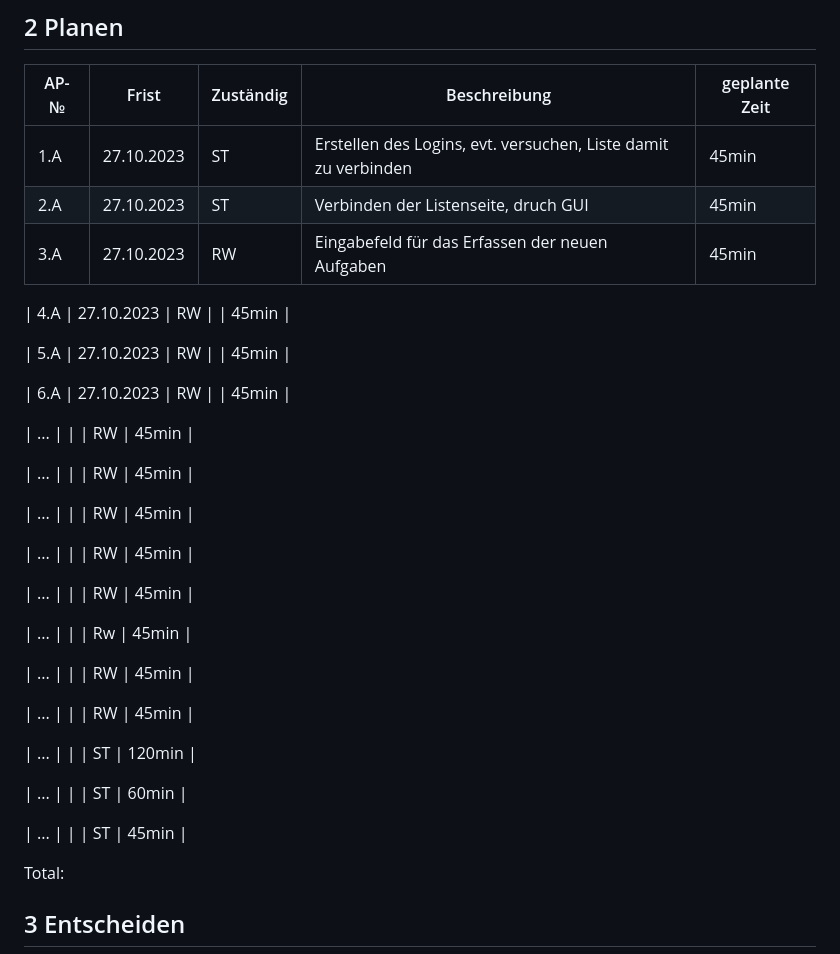
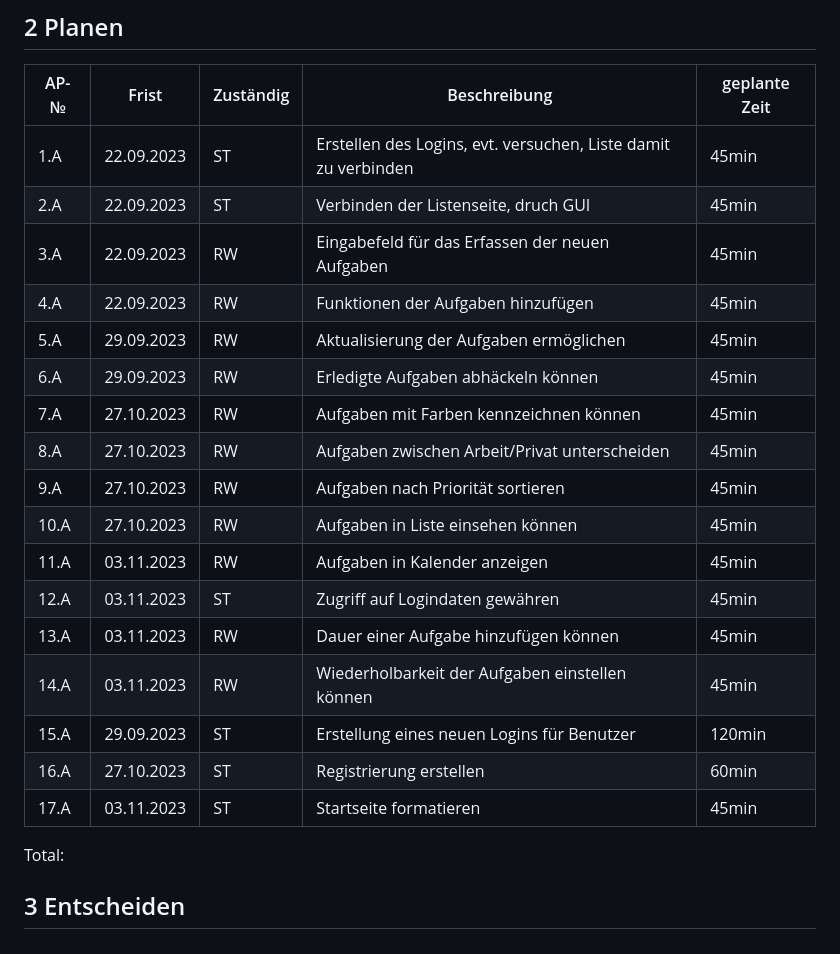
Before and after one commit to r3bi4321/LA-1301, a Markdown page: Projektdokumentation.md, the part around the change. Rendered like a GitHub page.

```diff
--- a/Projektdokumentation.md
+++ b/Projektdokumentation.md
@@ -86,37 +86,23 @@ Evtl. soll auch ein Kalender ersichtlich sein welcher die Deadline aller Aufgabe
 
 | AP-№ | Frist | Zuständig | Beschreibung | geplante Zeit |
 | ---- | ----- | --------- | ------------ | ------------- |
-| 1.A  | 27.10.2023|  ST   |  Erstellen des Logins, evt. versuchen, Liste damit zu verbinden|   45min            |
-| 2.A |   27.10.2023    |   ST        |  Verbinden der Listenseite, druch GUI            |  45min             |
-| 3.A |  27.10.2023     |   RW        |  Eingabefeld für das Erfassen der neuen Aufgaben            |     45min          |
-
-| 4.A  |  27.10.2023     |  RW         |              |       45min            |
-
-| 5.A  |  27.10.2023     |  RW         |              |       45min            |
-
-| 6.A  | 27.10.2023      |   RW        |              |         45min          |
-
-| ...  |       |           |     RW         |        45min           |
-
-| ...  |       |           |      RW        |       45min            |
-
-| ...  |       |           |     RW         |       45min            |
-
-| ...  |       |           |     RW         |        45min           |
-
-| ...  |       |           |      RW        |        45min           |
-
-| ...  |       |           |      Rw        |       45min            |
-
-| ...  |       |           |     RW         |        45min           |
-
-| ...  |       |           |      RW        |          45min         |
-
-| ...  |       |           |      ST        |       120min           |
-
-| ...  |       |           |      ST        |          60min        |
-
-| ...  |       |           |      ST        |        45min            |
+| 1.A  | 22.09.2023|  ST   |  Erstellen des Logins, evt. versuchen, Liste damit zu verbinden|   45min            |
+| 2.A |   22.09.2023    |   ST        |  Verbinden der Listenseite, druch GUI            |  45min             |
+| 3.A |  22.09.2023     |   RW        |  Eingabefeld für das Erfassen der neuen Aufgaben            |     45min          |
+| 4.A  |  22.09.2023    |  RW         |    Funktionen der Aufgaben hinzufügen          |       45min            |
+| 5.A  |  29.09.2023    |  RW         |     Aktualisierung der Aufgaben ermöglichen         |       45min            |
+| 6.A  |29.09.2023      |   RW        |     Erledigte Aufgaben abhäckeln können         |         45min          |
+| 7.A  |  27.10.2023     |    RW       |     Aufgaben mit Farben kennzeichnen können         |        45min           |
+| 8.A  |  27.10.2023     |     RW      |      Aufgaben zwischen Arbeit/Privat unterscheiden       |       45min            |
+| 9.A  |    27.10.2023   |    RW       |     Aufgaben nach Priorität sortieren        |       45min            |
+| 10.A  |   27.10.2023    |   RW        |     Aufgaben in Liste einsehen können        |        45min           |
+| 11.A |   03.11.2023    |    RW       |     Aufgaben in Kalender anzeigen        |        45min           |
+| 12.A |   03.11.2023    |    ST       |      Zugriff auf Logindaten gewähren       |       45min            |
+| 13.A |  03.11.2023     |    RW       |     Dauer einer Aufgabe hinzufügen können         |        45min           |
+| 14.A |  03.11.2023     |     RW      |      Wiederholbarkeit der Aufgaben einstellen können       |          45min         |
+| 15.A |  29.09.2023     |     ST      |      Erstellung eines neuen Logins für Benutzer      |       120min           |
+| 16.A |  27.10.2023     |     ST      |      Registrierung erstellen      |          60min        |
+| 17.A |    03.11.2023   |      ST     |       Startseite formatieren      |        45min            |
 
 
 Total:
```
